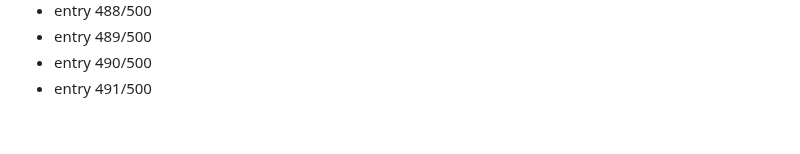
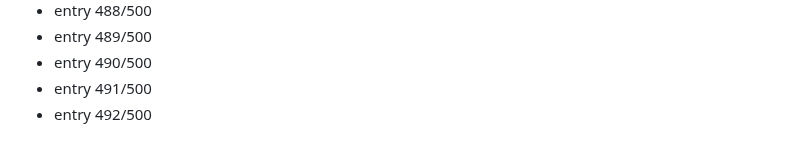
Before and after one commit to Dev9269/Dev9269, a Markdown page: activity/2026-08-19.md, the part around the change. GitHub-like rendering.

Commit message:
chore: daily activity entry 492/500

```diff
--- a/activity/2026-08-19.md
+++ b/activity/2026-08-19.md
@@ -491,3 +491,4 @@
 - entry 489/500
 - entry 490/500
 - entry 491/500
+- entry 492/500
```
